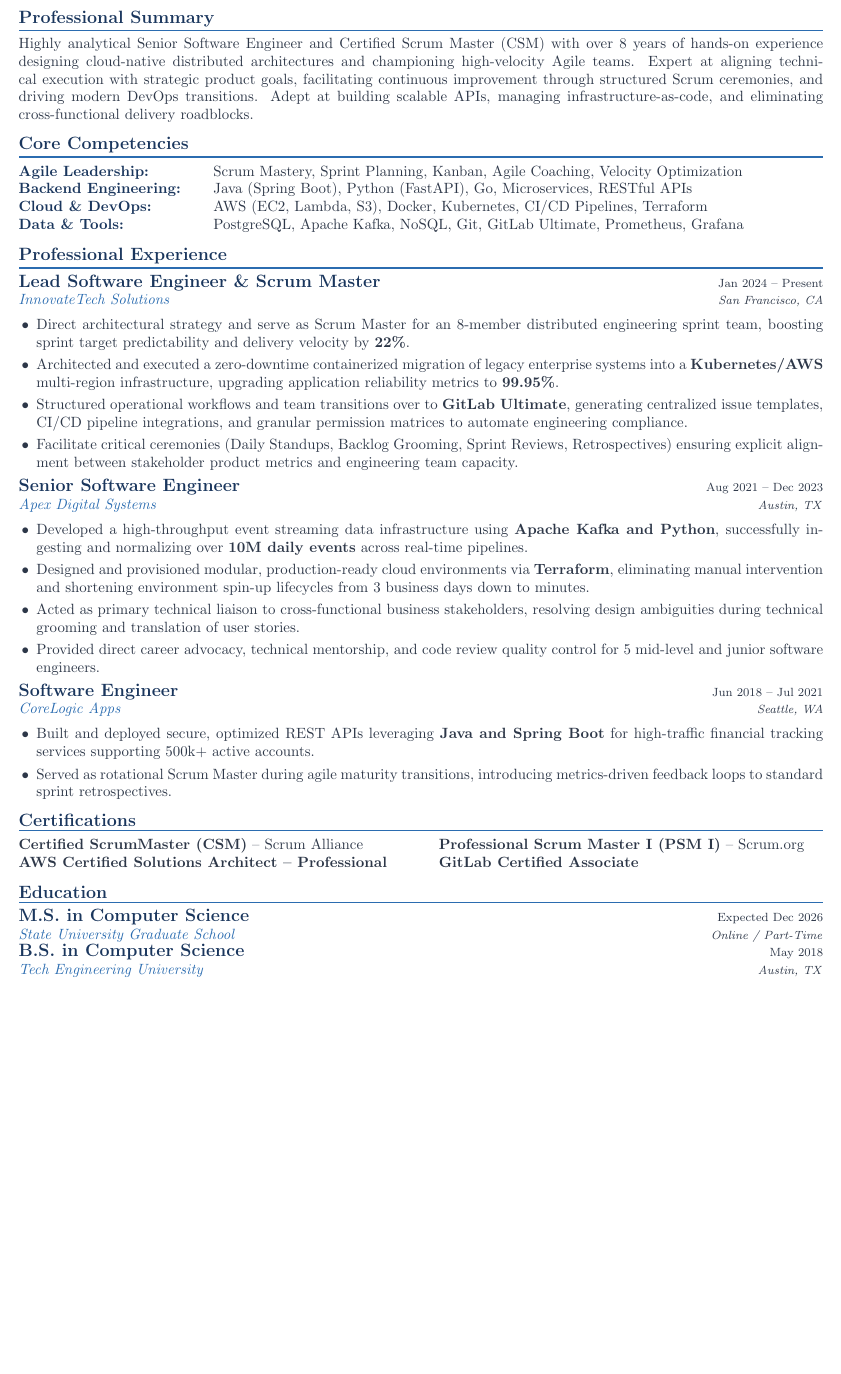
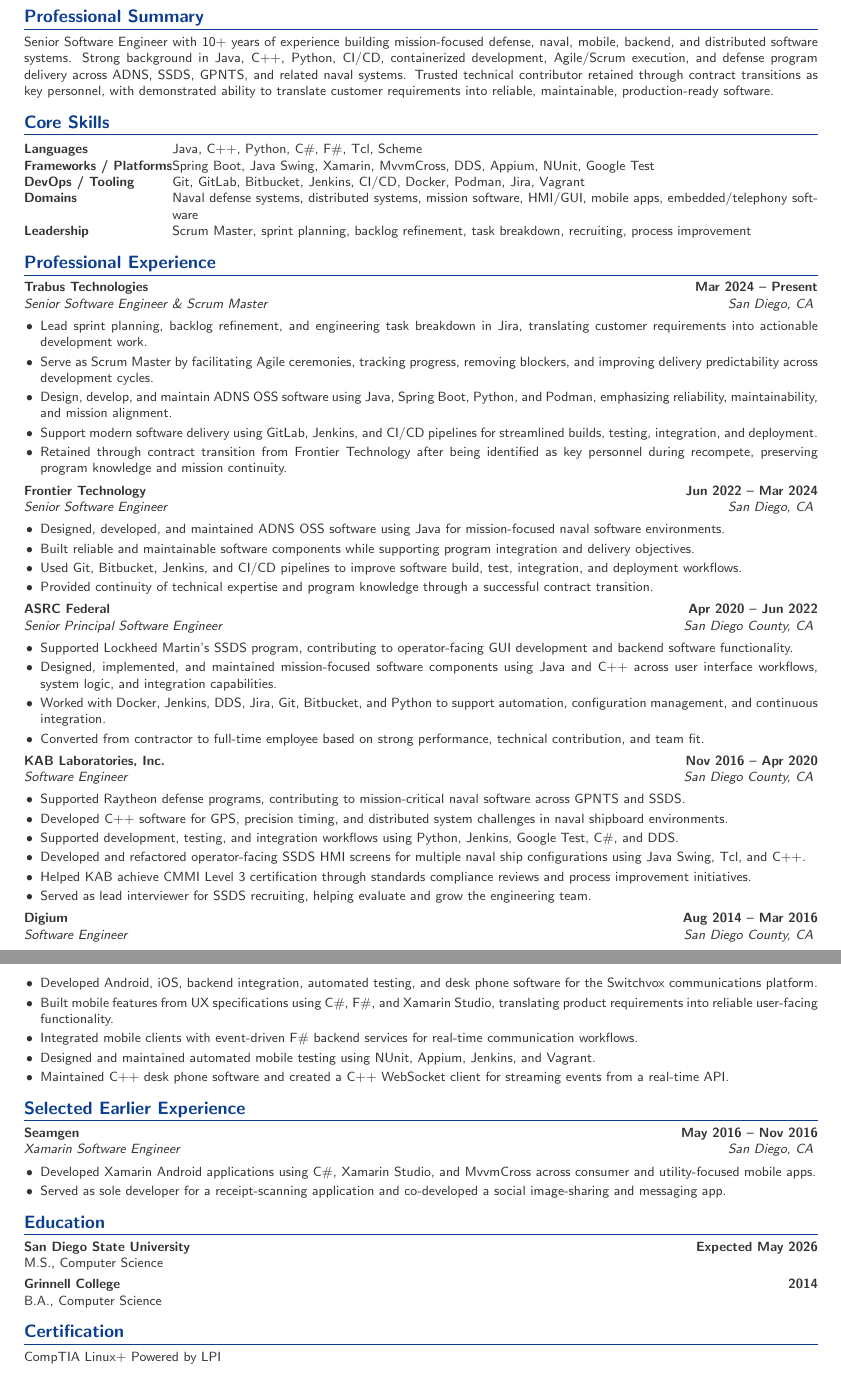
Before and after one commit to HartR/hartr.github.io, a LaTeX CV (resume.tex): part of the page before the commit and two parts of pages 1 and 2 of 2 after it, the two joined at a grey line, cut so that both start at the same text, the shorter picture padded with empty space. Compiled offline with pdfLaTeX.

Commit message:
Refactor resume.tex with updated content and styles
Updated resume formatting and content, including new sections for skills and experience.

```diff
--- a/resume.tex
+++ b/resume.tex
@@ -58,4 +61,5 @@
+  {Senior Software Engineer \;|\; M.S. Computer Science}
+  {San Diego, CA}
+  {760-216-1183}
+  {hartcranerussell@gmail.com}
 
-% --- PROFESSIONAL SUMMARY ---
-\resumesection{Professional Summary}
-Highly analytical Senior Software Engineer and Certified Scrum Master (CSM) with over 8 years of hands-on experience designing cloud-native distributed architectures and championing high-velocity Agile teams. Expert at aligning technical execution with strategic product goals, facilitating continuous improvement through structured Scrum ceremonies, and driving modern DevOps transitions. Adept at building scalable APIs, managing infrastructure-as-code, and eliminating cross-functional delivery roadblocks.
@@ -64,52 +71,113 @@
-\resumesection{Core Competencies}
-\noindent
-\begin{tabular}{@{}p{0.22\textwidth} p{0.78\textwidth}@{}}
-    \textbf{\color{primaryColor}Agile Leadership:} & Scrum Mastery, Sprint Planning, Kanban, Agile Coaching, Velocity Optimization \\
-    \textbf{\color{primaryColor}Backend Engineering:} & Java (Spring Boot), Python (FastAPI), Go, Microservices, RESTful APIs \\
-    \textbf{\color{primaryColor}Cloud \& DevOps:} & AWS (EC2, Lambda, S3), Docker, Kubernetes, CI/CD Pipelines, Terraform \\
-    \textbf{\color{primaryColor}Data \& Tools:} & PostgreSQL, Apache Kafka, NoSQL, Git, GitLab Ultimate, Prometheus, Grafana \\
-\end{tabular}
+\vspace{7pt}
 
-% --- PROFESSIONAL EXPERIENCE ---
-\resumesection{Professional Experience}
+\section*{Professional Summary}
+Senior Software Engineer with 10+ years of experience building mission-focused defense, naval, mobile, backend, and distributed software systems. Strong background in Java, C++, Python, CI/CD, containerized development, Agile/Scrum execution, and defense program delivery across ADNS, SSDS, GPNTS, and related naval systems. Trusted technical contributor retained through contract transitions as key personnel, with demonstrated ability to translate customer requirements into reliable, maintainable, production-ready software.
 
-\roleentry{Lead Software Engineer \& Scrum Master}{Jan 2024 -- Present}{InnovateTech Solutions}{San Francisco, CA}
-\begin{itemize}[leftmargin=1.2em, topsep=0pt, itemsep=3pt, parsep=0pt]
-    \item Direct architectural strategy and serve as Scrum Master for an 8-member distributed engineering sprint team, boosting sprint target predictability and delivery velocity by \textbf{22\%}.
-    \item Architected and executed a zero-downtime containerized migration of legacy enterprise systems into a \textbf{Kubernetes/AWS} multi-region infrastructure, upgrading application reliability metrics to \textbf{99.95\%}.
-    \item Structured operational workflows and team transitions over to \textbf{GitLab Ultimate}, generating centralized issue templates, CI/CD pipeline integrations, and granular permission matrices to automate engineering compliance.
-    \item Facilitate critical ceremonies (Daily Standups, Backlog Grooming, Sprint Reviews, Retrospectives) ensuring explicit alignment between stakeholder product metrics and engineering team capacity.
+\section*{Core Skills}
+\begin{tabularx}{\textwidth}{@{} l X @{}}
+\textbf{Languages} & Java, C++, Python, C\#, F\#, Tcl, Scheme \\
+\textbf{Frameworks / Platforms} & Spring Boot, Java Swing, Xamarin, MvvmCross, DDS, Appium, NUnit, Google Test \\
+\textbf{DevOps / Tooling} & Git, GitLab, Bitbucket, Jenkins, CI/CD, Docker, Podman, Jira, Vagrant \\
+\textbf{Domains} & Naval defense systems, distributed systems, mission software, HMI/GUI, mobile apps, embedded/telephony software \\
+\textbf{Leadership} & Scrum Master, sprint planning, backlog refinement, task breakdown, recruiting, process improvement \\
+\end{tabularx}
+
+\section*{Professional Experience}
+
+\job
+  {Trabus Technologies}
+  {Mar 2024 -- Present}
+  {Senior Software Engineer \& Scrum Master}
+  {San Diego, CA}
+
+\begin{itemize}
+  \item Lead sprint planning, backlog refinement, and engineering task breakdown in Jira, translating customer requirements into actionable development work.
+  \item Serve as Scrum Master by facilitating Agile ceremonies, tracking progress, removing blockers, and improving delivery predictability across development cycles.
+  \item Design, develop, and maintain ADNS OSS software using Java, Spring Boot, Python, and Podman, emphasizing reliability, maintainability, and mission alignment.
+  \item Support modern software delivery using GitLab, Jenkins, and CI/CD pipelines for streamlined builds, testing, integration, and deployment.
+  \item Retained through contract transition from Frontier Technology after being identified as key personnel during recompete, preserving program knowledge and mission continuity.
 \end{itemize}
 
-\vspace{0.4em}
+\job
+  {Frontier Technology}
+  {Jun 2022 -- Mar 2024}
+  {Senior Software Engineer}
+  {San Diego, CA}
 
-\roleentry{Senior Software Engineer}{Aug 2021 -- Dec 2023}{Apex Digital Systems}{Austin, TX}
-\begin{itemize}[leftmargin=1.2em, topsep=0pt, itemsep=3pt, parsep=0pt]
-    \item Developed a high-throughput event streaming data infrastructure using \textbf{Apache Kafka and Python}, successfully ingesting and normalizing over \textbf{10M daily events} across real-time pipelines.
-    \item Designed and provisioned modular, production-ready cloud environments via \textbf{Terraform}, eliminating manual intervention and shortening environment spin-up lifecycles from 3 business days down to minutes.
-    \item Acted as primary technical liaison to cross-functional business stakeholders, resolving design ambiguities during technical grooming and translation of user stories.
-    \item Provided direct career advocacy, technical mentorship, and code review quality control for 5 mid-level and junior software engineers.
+\begin{itemize}
+  \item Designed, developed, and maintained ADNS OSS software using Java for mission-focused naval software environments.
+  \item Built reliable and maintainable software components while supporting program integration and delivery objectives.
+  \item Used Git, Bitbucket, Jenkins, and CI/CD pipelines to improve software build, test, integration, and deployment workflows.
+  \item Provided continuity of technical expertise and program knowledge through a successful contract transition.
 \end{itemize}
 
-\vspace{0.4em}
+\job
+  {ASRC Federal}
+  {Apr 2020 -- Jun 2022}
+  {Senior Principal Software Engineer}
+  {San Diego County, CA}
 
-\roleentry{Software Engineer}{Jun 2018 -- Jul 2021}{CoreLogic Apps}{Seattle, WA}
-\begin{itemize}[leftmargin=1.2em, topsep=0pt, itemsep=3pt, parsep=0pt]
-    \item Built and deployed secure, optimized REST APIs leveraging \textbf{Java and Spring Boot} for high-traffic financial tracking services supporting 500k+ active accounts.
-    \item Served as rotational Scrum Master during agile maturity transitions, introducing metrics-driven feedback loops to standard sprint retrospectives.
+\begin{itemize}
+  \item Supported Lockheed Martin's SSDS program, contributing to operator-facing GUI development and backend software functionality.
+  \item Designed, implemented, and maintained mission-focused software components using Java and C++ across user interface workflows, system logic, and integration capabilities.
+  \item Worked with Docker, Jenkins, DDS, Jira, Git, Bitbucket, and Python to support automation, configuration management, and continuous integration.
+  \item Converted from contractor to full-time employee based on strong performance, technical contribution, and team fit.
 \end{itemize}
 
-% --- CERTIFICATIONS ---
-\resumesection{Certifications}
-\noindent
-\begin{tabular}{@{}p{0.5\textwidth} p{0.5\textwidth}@{}}
-    \textbf{Certified ScrumMaster (CSM)} -- Scrum Alliance & \textbf{Professional Scrum Master I (PSM I)} -- Scrum.org \\
-    \textbf{AWS Certified Solutions Architect -- Professional} & \textbf{GitLab Certified Associate} \\
-\end{tabular}
+\job
+  {KAB Laboratories, Inc.}
+  {Nov 2016 -- Apr 2020}
+  {Software Engineer}
+  {San Diego County, CA}
 
-% --- EDUCATION ---
-\resumesection{Education}
-\roleentry{M.S. in Computer Science}{Expected Dec 2026}{State University Graduate School}{Online / Part-Time}
-\roleentry{B.S. in Computer Science}{May 2018}{Tech Engineering University}{Austin, TX}
+\begin{itemize}
+  \item Supported Raytheon defense programs, contributing to mission-critical naval software across GPNTS and SSDS.
+  \item Developed C++ software for GPS, precision timing, and distributed system challenges in naval shipboard environments.
+  \item Supported development, testing, and integration workflows using Python, Jenkins, Google Test, C\#, and DDS.
+  \item Developed and refactored operator-facing SSDS HMI screens for multiple naval ship configurations using Java Swing, Tcl, and C++.
+  \item Helped KAB achieve CMMI Level 3 certification through standards compliance reviews and process improvement initiatives.
+  \item Served as lead interviewer for SSDS recruiting, helping evaluate and grow the engineering team.
+\end{itemize}
+
+\job
+  {Digium}
+  {Aug 2014 -- Mar 2016}
+  {Software Engineer}
+  {San Diego County, CA}
+
+\begin{itemize}
+  \item Developed Android, iOS, backend integration, automated testing, and desk phone software for the Switchvox communications platform.
+  \item Built mobile features from UX specifications using C\#, F\#, and Xamarin Studio, translating product requirements into reliable user-facing functionality.
+  \item Integrated mobile clients with event-driven F\# backend services for real-time communication workflows.
+  \item Designed and maintained automated mobile testing using NUnit, Appium, Jenkins, and Vagrant.
+  \item Maintained C++ desk phone software and created a C++ WebSocket client for streaming events from a real-time API.
+\end{itemize}
+
+\section*{Selected Earlier Experience}
+
+\job
+  {Seamgen}
+  {May 2016 -- Nov 2016}
+  {Xamarin Software Engineer}
+  {San Diego, CA}
+
+\begin{itemize}
+  \item Developed Xamarin Android applications using C\#, Xamarin Studio, and MvvmCross across consumer and utility-focused mobile apps.
+  \item Served as sole developer for a receipt-scanning application and co-developed a social image-sharing and messaging app.
+\end{itemize}
+
+\section*{Education}
+
+\textbf{San Diego State University} \hfill \textbf{Expected May 2026} \\
+M.S., Computer Science
+
+\vspace{3pt}
+
+\textbf{Grinnell College} \hfill \textbf{2014} \\
+B.A., Computer Science
+
+\section*{Certification}
+
+CompTIA Linux+ Powered by LPI
 
 \end{document}
```
Also changed, not shown: resume.tex (94 more changed lines).
